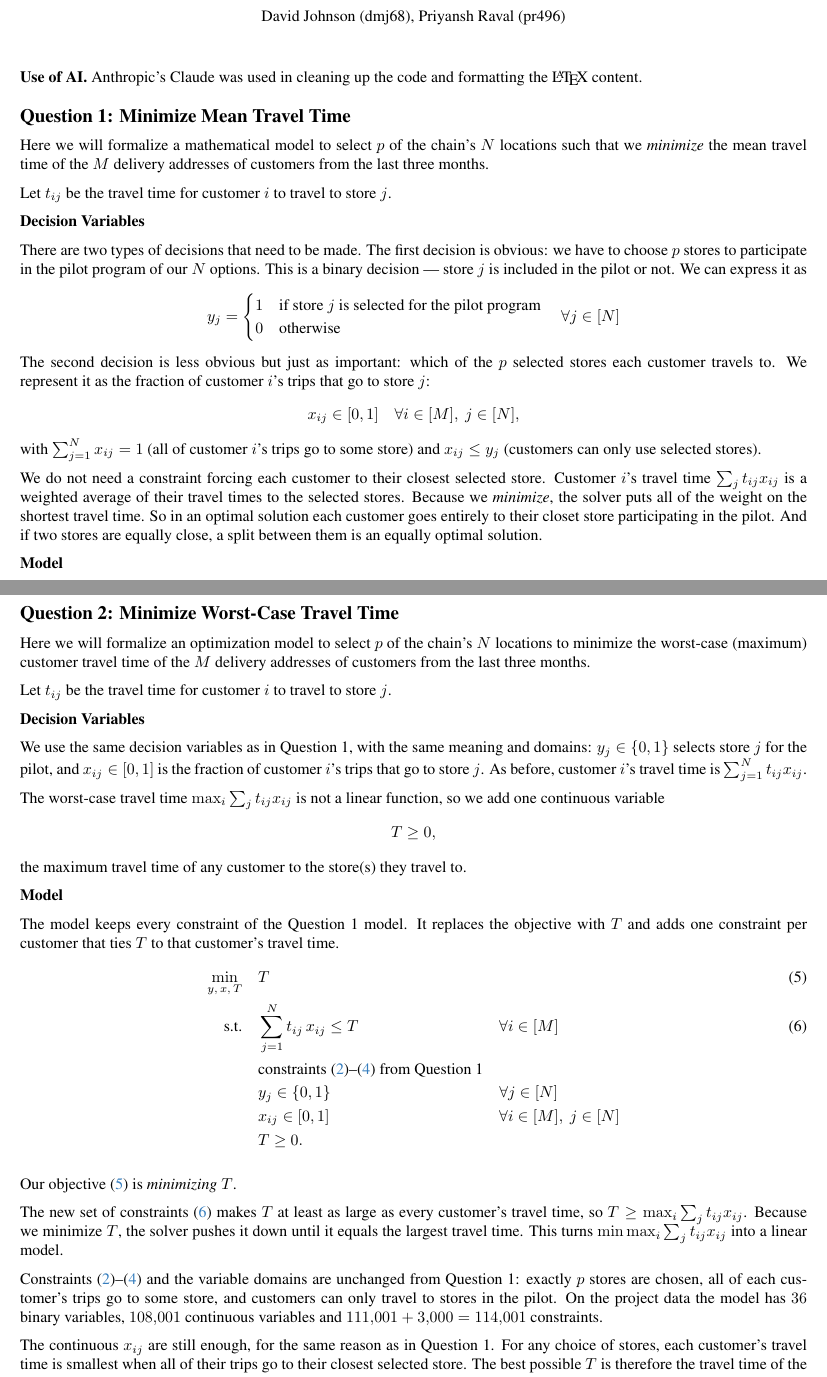
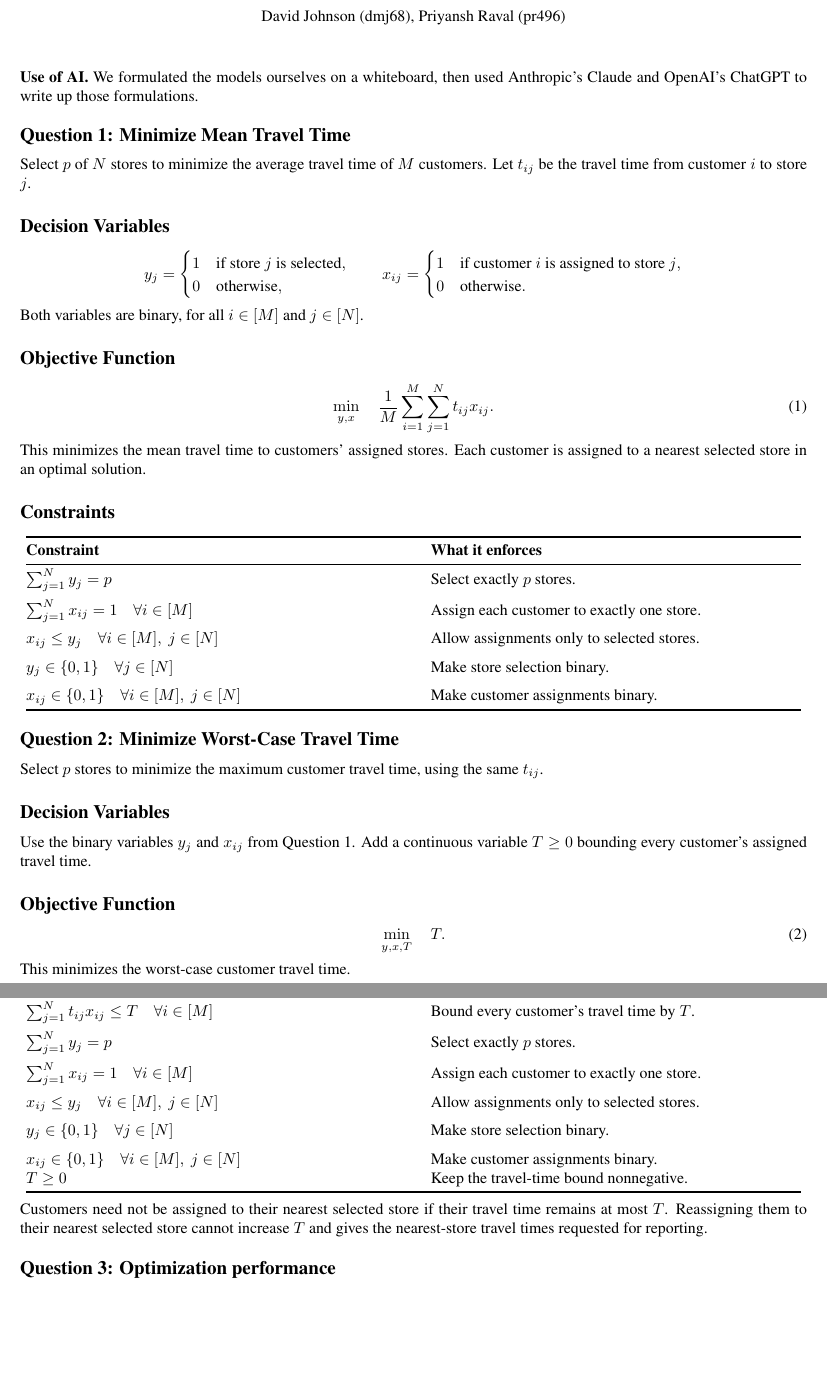
Before and after one commit to priyansh-raval/optimization_gurobi_project, a LaTeX document (src/report/ORIE5380_Project_Report.tex): two parts of pages 1 and 2 of 4 before the commit and two parts of pages 1 and 2 of 3 after it, joined at a grey line, cut so that both start at the same text, the shorter picture padded with empty space. Compiled offline with pdfLaTeX.

Commit message:
report update

```diff
--- a/src/report/ORIE5380_Project_Report.tex
+++ b/src/report/ORIE5380_Project_Report.tex
@@ -53,39 +53,33 @@
 \end{center}
 
 \textbf{Use of AI.}
-Anthropic's Claude was used in cleaning up the code and formatting the \LaTeX~content.
+We formulated the models ourselves on a whiteboard, then used Anthropic's Claude and OpenAI's ChatGPT to write up those formulations.
 
 %--------------------------------------------------------------------
 \section*{Question 1: Minimize Mean Travel Time}
 
-Here we will formalize a mathematical model to select $p$ of the chain's $N$ locations
-such that we \emph{minimize} the mean travel time of the $M$ delivery addresses of customers
-from the last three months.
+Select $p$ of $N$ stores to minimize the average travel time of $M$ customers.
+Let $t_{ij}$ be the travel time from customer $i$ to store $j$.
 
-Let $t_{ij}$ be the travel time for customer $i$ to travel to store $j$.
+\subsection*{Decision Variables}
+\[
+y_j = \begin{cases}
+1 & \text{if store $j$ is selected},\\
+0 & \text{otherwise},
+\end{cases}
+\qquad
+x_{ij} = \begin{cases}
+1 & \text{if customer $i$ is assigned to store $j$},\\
+0 & \text{otherwise}.
+\end{cases}
+\]
+Both variables are binary, for all $i\in[M]$ and $j\in[N]$.
 
-\textbf{Decision Variables}
+\subsection*{Objective Function}
+\begin{equation}
+\min_{y,x}\quad \frac{1}{M}\sum_{i=1}^{M}\sum_{j=1}^{N}t_{ij}x_{ij}.
+\label{eq:mean-obj}
+\end{equation}
+This minimizes the mean travel time to customers' assigned stores. Each customer is
+assigned to a nearest selected store in an optimal solution.
 
-There are two types of decisions that need to be made. The first decision is obvious:
-we have to choose $p$ stores to participate in the pilot program of our $N$ options.
-This is a binary decision --- store $j$ is included in the pilot or not.
-We can express it as
-\[y_j = \begin{cases}
-    1 & \text{if store $j$ is selected for the pilot program} \\
-    0 & \text{otherwise}
-\end{cases} \quad \forall j \in [N]\]
-The second decision is less obvious but just as important: which of the $p$ selected stores
-each customer travels to. We represent it as the fraction of customer $i$'s trips that go to
-store $j$:
-\[ x_{ij} \in [0,1] \quad \forall i \in [M],\ j \in [N], \]
-with $\sum_{j=1}^{N} x_{ij} = 1$ (all of customer $i$'s trips go to some store) and
-$x_{ij} \le y_j$ (customers can only use selected stores).
-
-We do not need a constraint forcing each customer to their closest selected store.
-Customer $i$'s travel time $\sum_{j} t_{ij} x_{ij}$ is a weighted average of their travel
-times to the selected stores. Because we \emph{minimize}, the solver puts all of the weight
-on the shortest travel time. So in an optimal solution each customer goes entirely to their
-closet store participating in the pilot. And if two stores are equally close, a split between
-them is an equally optimal solution.
-
-\textbf{Model}
@@ -115,20 +86,33 @@ for the pilot.
-The last two expressions are speicfying the range for decision variables we discussed in the
-previous section.
-
-The model is therefore the average travel time to the nearest pilot store.
+\subsection*{Constraints}
+\begin{center}
+\begin{tabular}{@{}p{0.49\textwidth}p{0.47\textwidth}@{}}
+\toprule
+\textbf{Constraint} & \textbf{What it enforces} \\
+\midrule
+$\sum_{j=1}^{N}y_j=p$ & Select exactly $p$ stores. \\[6pt]
+$\sum_{j=1}^{N}x_{ij}=1\quad \forall i\in[M]$ & Assign each customer to exactly one store. \\[6pt]
+$x_{ij}\le y_j\quad \forall i\in[M],\ j\in[N]$ & Allow assignments only to selected stores. \\[6pt]
+$y_j\in\{0,1\}\quad \forall j\in[N]$ & Make store selection binary. \\[6pt]
+$x_{ij}\in\{0,1\}\quad \forall i\in[M],\ j\in[N]$ & Make customer assignments binary. \\
+\bottomrule
+\end{tabular}
+\end{center}
 
 %--------------------------------------------------------------------
 \section*{Question 2: Minimize Worst-Case Travel Time}
 
-Here we will formalize an optimization model to select $p$ of the chain's $N$ locations
-to minimize the worst-case (maximum) customer travel time of the $M$ delivery addresses of customers
-from the last three months.
+Select $p$ stores to minimize the maximum customer travel time, using the same $t_{ij}$.
 
-Let $t_{ij}$ be the travel time for customer $i$ to travel to store $j$.
+\subsection*{Decision Variables}
+Use the binary variables $y_j$ and $x_{ij}$ from Question 1. Add a continuous variable
+$T\ge0$ bounding every customer's assigned travel time.
 
-\textbf{Decision Variables}
+\subsection*{Objective Function}
+\begin{equation}
+\min_{y,x,T}\quad T.
+\label{eq:max-obj}
+\end{equation}
+This minimizes the worst-case customer travel time.
 
-We use the same decision variables as in Question 1, with the same meaning and domains:
-$y_j \in \{0,1\}$ selects store $j$ for the pilot, and $x_{ij} \in [0,1]$ is the fraction of
-customer $i$'s trips that go to store $j$. As before, customer $i$'s travel time is
-$\sum_{j=1}^{N} t_{ij} x_{ij}$.
+\subsection*{Constraints}
+\begin{center}
@@ -135,35 +123,14 @@ $\sum_{j=1}^{N} t_{ij} x_{ij}$.
+$\sum_{j=1}^{N}t_{ij}x_{ij}\le T\quad \forall i\in[M]$ & Bound every customer's travel time by $T$. \\[6pt]
+$\sum_{j=1}^{N}y_j=p$ & Select exactly $p$ stores. \\[6pt]
+$\sum_{j=1}^{N}x_{ij}=1\quad \forall i\in[M]$ & Assign each customer to exactly one store. \\[6pt]
+$x_{ij}\le y_j\quad \forall i\in[M],\ j\in[N]$ & Allow assignments only to selected stores. \\[6pt]
+$y_j\in\{0,1\}\quad \forall j\in[N]$ & Make store selection binary. \\[6pt]
+$x_{ij}\in\{0,1\}\quad \forall i\in[M],\ j\in[N]$ & Make customer assignments binary. \\
+$T\ge0$ & Keep the travel-time bound nonnegative. \\
+\bottomrule
+\end{tabular}
+\end{center}
 
-The worst-case travel time $\max_{i} \sum_{j} t_{ij} x_{ij}$ is not a linear function, so we add
-one continuous variable
-\[ T \ge 0, \]
-the maximum travel time of any customer to the store(s) they travel to.
-
-\textbf{Model}
-
-The model keeps every constraint of the Question 1 model. It replaces the objective with $T$
-and adds one constraint per customer that ties $T$ to that customer's travel time.
-\begin{alignat}{2}
-    \min_{y,\,x,\,T} \quad & T \label{eq:max-obj}\\
-    \text{s.t.} \quad & \sum_{j=1}^{N} t_{ij}\, x_{ij} \le T &\quad& \forall i \in [M] \label{eq:T}\\
-    & \text{constraints } \eqref{eq:p}\text{--}\eqref{eq:link} \text{ from Question 1} \nonumber\\
-    & y_j \in \{0,1\} &\quad& \forall j \in [N] \nonumber\\
-    & x_{ij} \in [0,1] &\quad& \forall i \in [M],\ j \in [N] \nonumber\\
-    & T \ge 0. \nonumber
-\end{alignat}
-
-Our objective~\eqref{eq:max-obj} is \emph{minimizing} $T$.
-
-The new set of constraints~\eqref{eq:T} makes $T$ at least as large as every customer's travel
-time, so $T \ge \max_i \sum_j t_{ij} x_{ij}$. Because we minimize $T$, the solver pushes it down
-until it equals the largest travel time. This turns $\min \max_i \sum_j t_{ij} x_{ij}$ into a
-linear model.
-
-Constraints~\eqref{eq:p}--\eqref{eq:link} and the variable domains are unchanged from Question 1:
-exactly $p$ stores are chosen, all of each customer's trips go to some store, and customers can
-only travel to stores in the pilot. On the project data the model has $36$ binary variables,
-$108{,}001$ continuous variables and $111{,}001 + 3{,}000 = 114{,}001$ constraints.
-
-The continuous $x_{ij}$ are still enough, for the same reason as in Question 1. For any choice of
-stores, each customer's travel time is smallest when all of their trips go to their closest
-selected store. The best possible $T$ is therefore the travel time of the farthest customer to
-their closest selected store, and splitting trips cannot make it smaller.
+Customers need not be assigned to their nearest selected store if their travel time
+remains at most $T$. Reassigning them to their nearest selected store cannot increase
+$T$ and gives the nearest-store travel times requested for reporting.
```
Also changed, not shown: src/report/ORIE5380_Project_Report.pdf, src/report/ORIE5380_Project_Report.tex (37 more changed lines), 6 other files.
